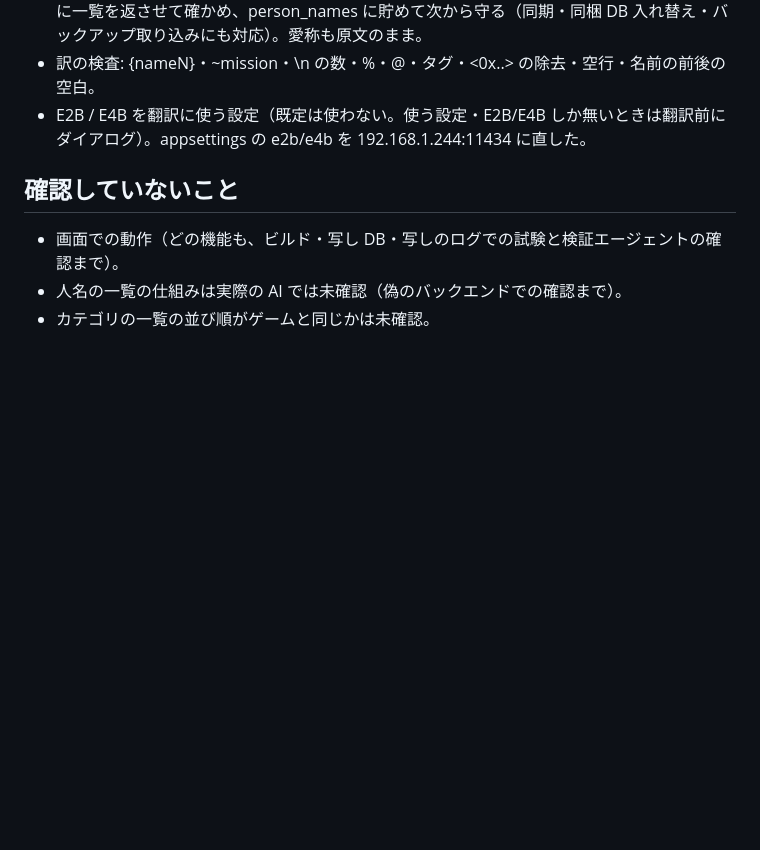
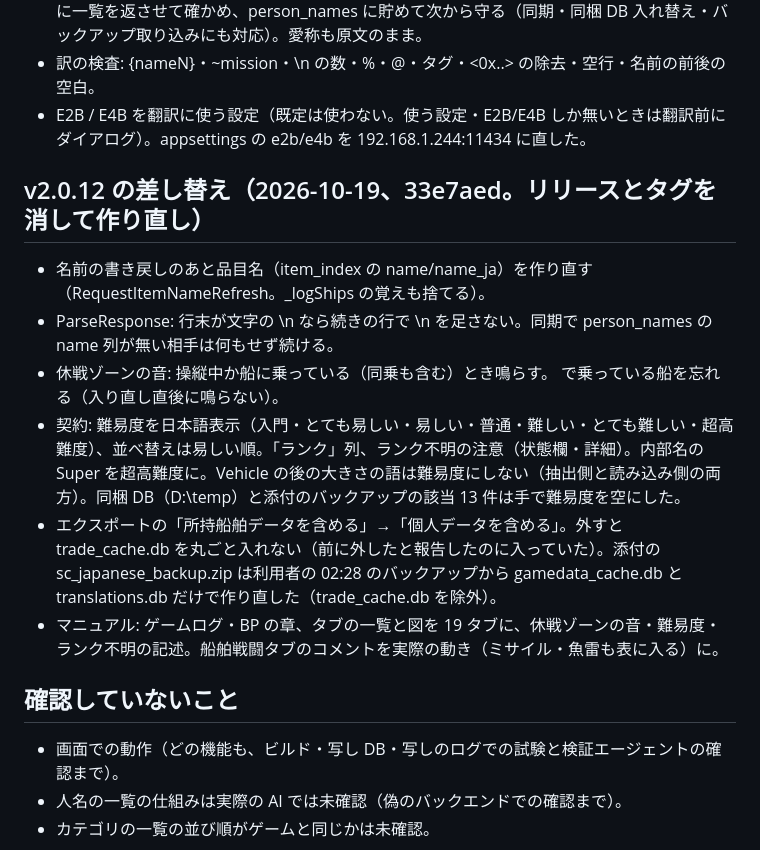
Before and after one commit to batake321/StarCitizenJapaneseTextCreater, a Markdown page: 作業内容/作業内容_v2.0.12_契約タブ・ゲームログ読み上げ・既定装備・名前の英語化_202610190230.md, the part around the change. Rendered like a GitHub page; blank space fills up the shorter version.

Commit message:
作業内容: v2.0.12 の差し替え
Co-Authored-By: Claude Opus 5.5 <noreply@anthropic.com>

```diff
--- a/作業内容/作業内容_v2.0.12_契約タブ・ゲームログ読み上げ・既定装備・名前の英語化_202610190230.md
+++ b/作業内容/作業内容_v2.0.12_契約タブ・ゲームログ読み上げ・既定装備・名前の英語化_202610190230.md
@@ -32,6 +32,14 @@
 - 訳の検査: {nameN}・~mission・\n の数・%・@・タグ・<0x..> の除去・空行・名前の前後の空白。
 - E2B / E4B を翻訳に使う設定（既定は使わない。使う設定・E2B/E4B しか無いときは翻訳前にダイアログ）。appsettings の e2b/e4b を 192.168.1.244:11434 に直した。
 
+## v2.0.12 の差し替え（2026-10-19、33e7aed。リリースとタグを消して作り直し）
+- 名前の書き戻しのあと品目名（item_index の name/name_ja）を作り直す（RequestItemNameRefresh。_logShips の覚えも捨てる）。
+- ParseResponse: 行末が文字の \n なら続きの行で \n を足さない。同期で person_names の name 列が無い相手は何もせず続ける。
+- 休戦ゾーンの音: 操縦中か船に乗っている（同乗も含む）とき鳴らす。<Channel Disconnected> で乗っている船を忘れる（入り直し直後に鳴らない）。
+- 契約: 難易度を日本語表示（入門・とても易しい・易しい・普通・難しい・とても難しい・超高難度）、並べ替えは易しい順。「ランク」列、ランク不明の注意（状態欄・詳細）。内部名の Super を超高難度に。Vehicle の後の大きさの語は難易度にしない（抽出側と読み込み側の両方）。同梱 DB（D:\temp）と添付のバックアップの該当 13 件は手で難易度を空にした。
+- エクスポートの「所持船舶データを含める」→「個人データを含める」。外すと trade_cache.db を丸ごと入れない（前に外したと報告したのに入っていた）。添付の sc_japanese_backup.zip は利用者の 02:28 のバックアップから gamedata_cache.db と translations.db だけで作り直した（trade_cache.db を除外）。
+- マニュアル: ゲームログ・BP の章、タブの一覧と図を 19 タブに、休戦ゾーンの音・難易度・ランク不明の記述。船舶戦闘タブのコメントを実際の動き（ミサイル・魚雷も表に入る）に。
+
 ## 確認していないこと
 - 画面での動作（どの機能も、ビルド・写し DB・写しのログでの試験と検証エージェントの確認まで）。
 - 人名の一覧の仕組みは実際の AI では未確認（偽のバックエンドでの確認まで）。
```
